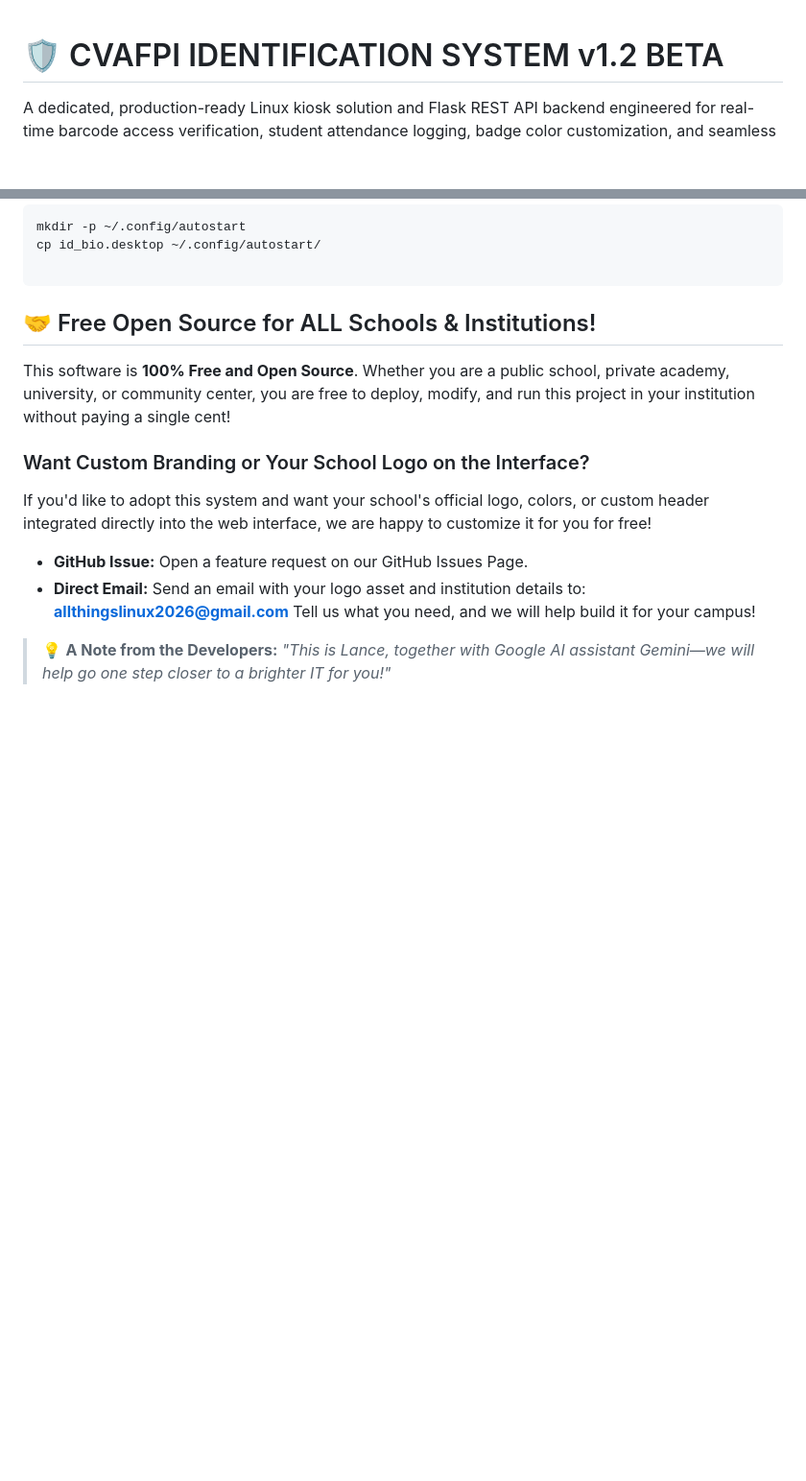
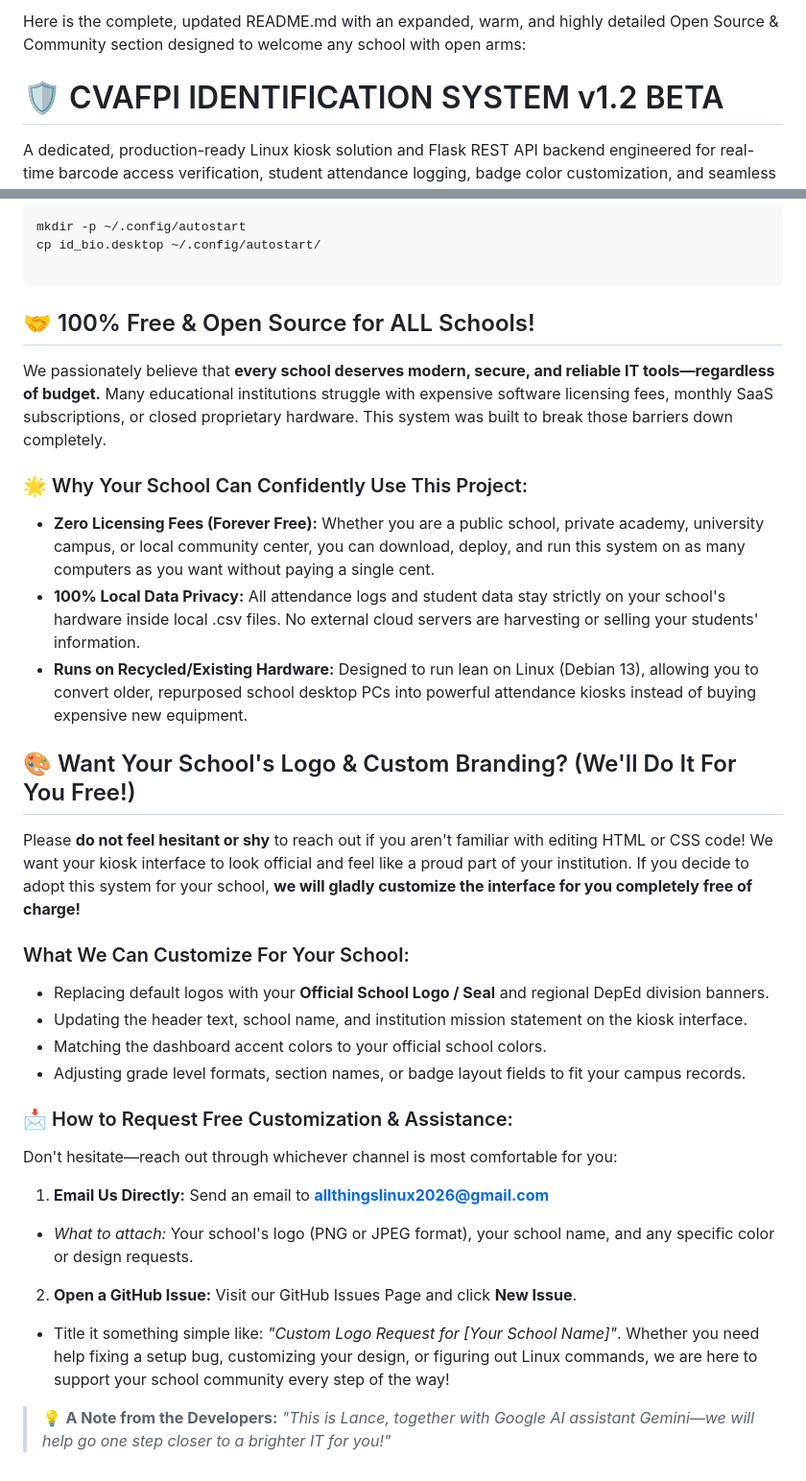
Before and after one commit to CVAFPI/ID-BIO-Project, a Markdown page: README.md, 2 parts joined by grey strips. Shown at 96% size. Drawn GitHub-style; blank space fills up the shorter version.

Commit message:
Update README.md
a more nicer readme

````diff
--- a/README.md
+++ b/README.md
@@ -1,3 +1,4 @@
+Here is the complete, updated README.md with an expanded, warm, and highly detailed Open Source & Community section designed to welcome any school with open arms:
 # 🛡️ CVAFPI IDENTIFICATION SYSTEM v1.2 BETA
 A dedicated, production-ready Linux kiosk solution and Flask REST API backend engineered for real-time barcode access verification, student attendance logging, badge color customization, and seamless database management. Built specifically for educational institutions under Department of Education (DepEd) standards.
 Repository: https://github.com/CVAFPI/ID-BIO-Project
@@ -116,13 +117,28 @@ mkdir -p ~/.config/autostart
 cp id_bio.desktop ~/.config/autostart/
 
 ```
-## 🤝 Free Open Source for ALL Schools & Institutions!
-This software is **100% Free and Open Source**. Whether you are a public school, private academy, university, or community center, you are free to deploy, modify, and run this project in your institution without paying a single cent!
-### Want Custom Branding or Your School Logo on the Interface?
-If you'd like to adopt this system and want your school's official logo, colors, or custom header integrated directly into the web interface, we are happy to customize it for you for free!
- * **GitHub Issue:** Open a feature request on our GitHub Issues Page.
- * **Direct Email:** Send an email with your logo asset and institution details to: **allthingslinux2026@gmail.com**
-Tell us what you need, and we will help build it for your campus!
+## 🤝 100% Free & Open Source for ALL Schools!
+We passionately believe that **every school deserves modern, secure, and reliable IT tools—regardless of budget.**
+Many educational institutions struggle with expensive software licensing fees, monthly SaaS subscriptions, or closed proprietary hardware. This system was built to break those barriers down completely.
+### 🌟 Why Your School Can Confidently Use This Project:
+ * **Zero Licensing Fees (Forever Free):** Whether you are a public school, private academy, university campus, or local community center, you can download, deploy, and run this system on as many computers as you want without paying a single cent.
+ * **100% Local Data Privacy:** All attendance logs and student data stay strictly on your school's hardware inside local .csv files. No external cloud servers are harvesting or selling your students' information.
+ * **Runs on Recycled/Existing Hardware:** Designed to run lean on Linux (Debian 13), allowing you to convert older, repurposed school desktop PCs into powerful attendance kiosks instead of buying expensive new equipment.
+## 🎨 Want Your School's Logo & Custom Branding? (We'll Do It For You Free!)
+Please **do not feel hesitant or shy** to reach out if you aren't familiar with editing HTML or CSS code! We want your kiosk interface to look official and feel like a proud part of your institution.
+If you decide to adopt this system for your school, **we will gladly customize the interface for you completely free of charge!**
+### What We Can Customize For Your School:
+ * Replacing default logos with your **Official School Logo / Seal** and regional DepEd division banners.
+ * Updating the header text, school name, and institution mission statement on the kiosk interface.
+ * Matching the dashboard accent colors to your official school colors.
+ * Adjusting grade level formats, section names, or badge layout fields to fit your campus records.
+### 📩 How to Request Free Customization & Assistance:
+Don't hesitate—reach out through whichever channel is most comfortable for you:
+ 1. **Email Us Directly:** Send an email to **allthingslinux2026@gmail.com**
+   * *What to attach:* Your school's logo (PNG or JPEG format), your school name, and any specific color or design requests.
+ 2. **Open a GitHub Issue:** Visit our GitHub Issues Page and click **New Issue**.
+   * Title it something simple like: *"Custom Logo Request for [Your School Name]"*.
+Whether you need help fixing a setup bug, customizing your design, or figuring out Linux commands, we are here to support your school community every step of the way!
 > 💡 **A Note from the Developers:**
 > *"This is Lance, together with Google AI assistant Gemini—we will help go one step closer to a brighter IT for you!"*
 >
````
